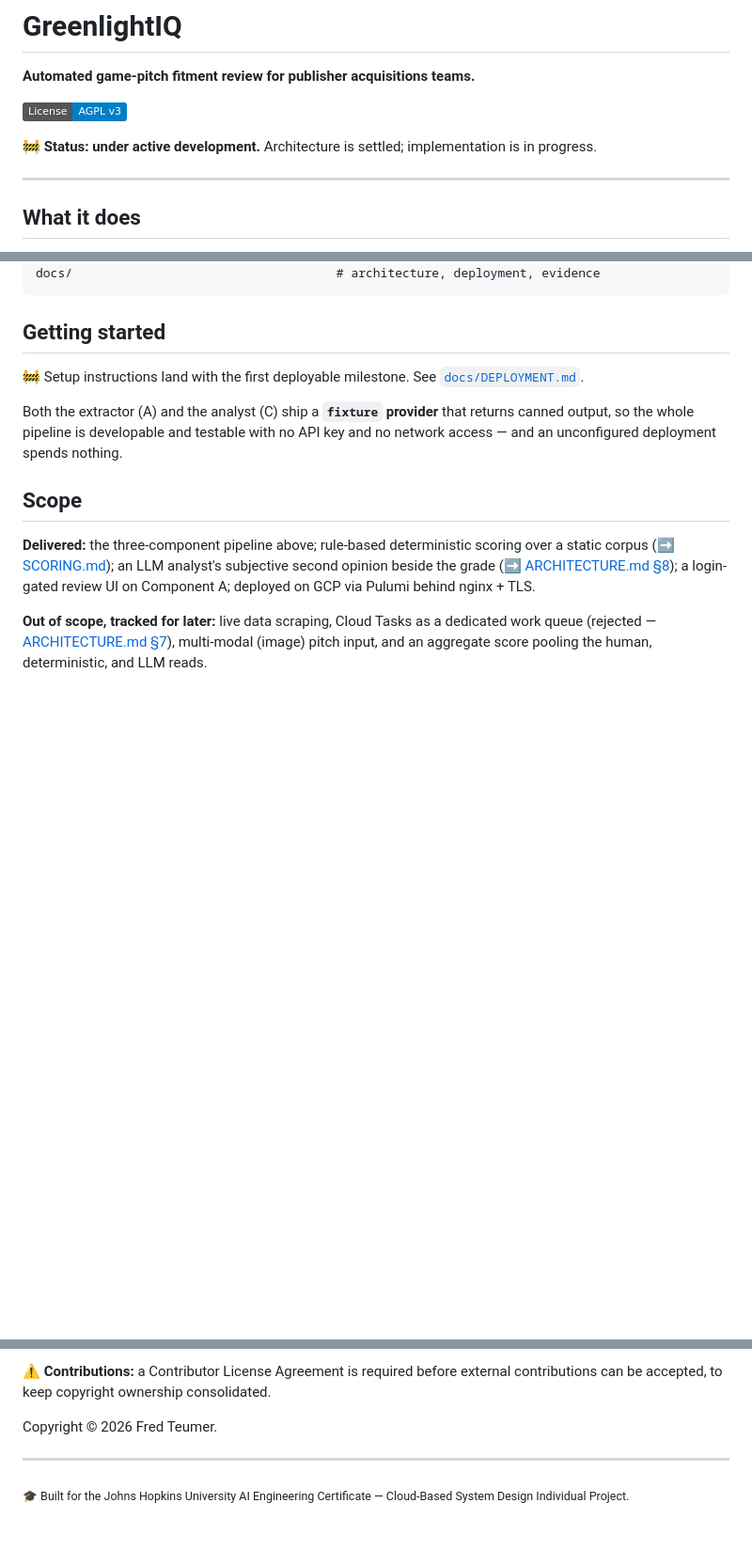
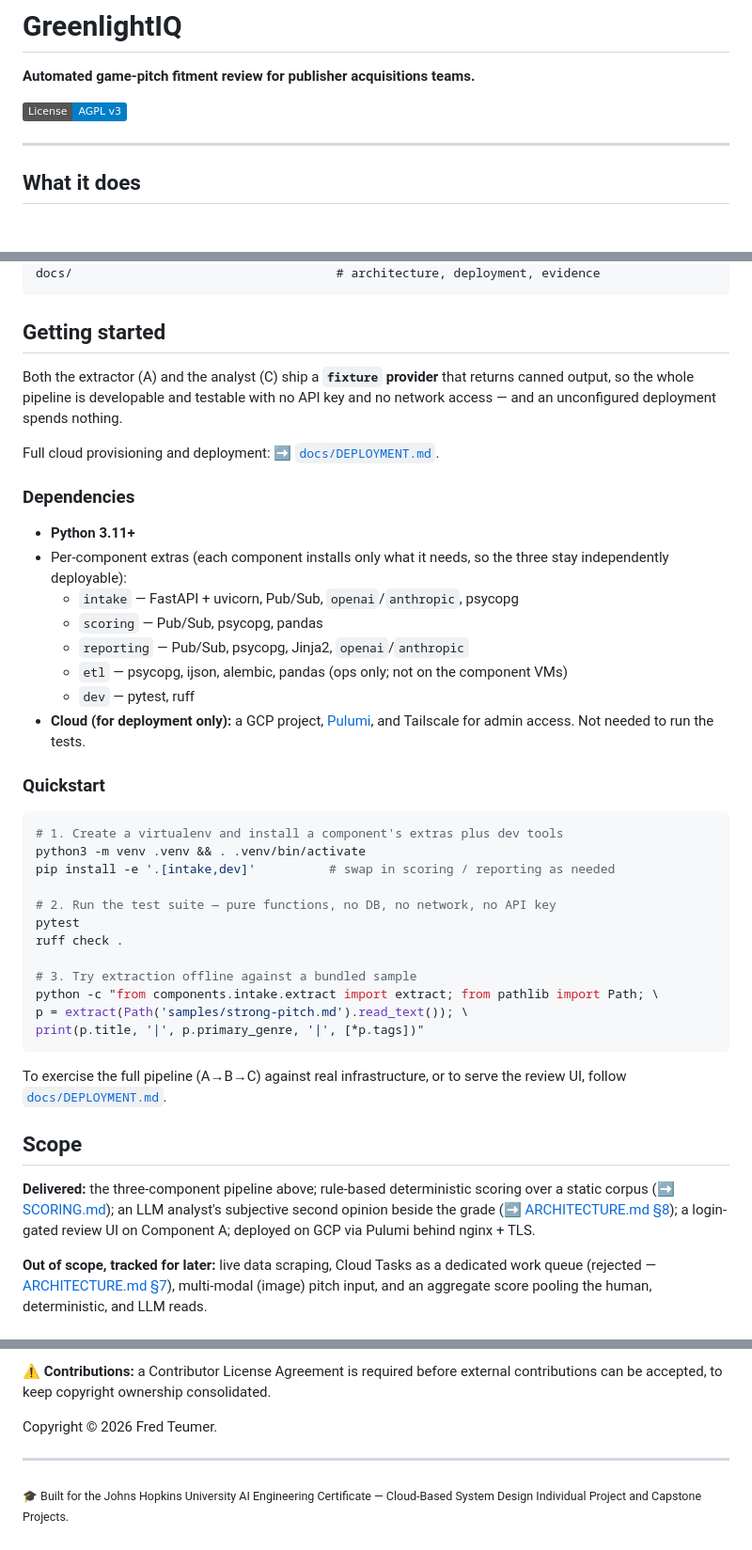
Before and after one commit to fredteumer/gliq, a Markdown page: README.md, 3 parts joined by grey strips. Shown at 94% size. GitHub-like rendering; badges without logos; blank space fills up the shorter version.

Commit message:
readme enhancements

````diff
--- a/README.md
+++ b/README.md
@@ -3,8 +3,6 @@
 **Automated game-pitch fitment review for publisher acquisitions teams.**
 
 [![License: AGPL v3](https://img.shields.io/badge/License-AGPL_v3-blue.svg)](https://www.gnu.org/licenses/agpl-3.0)
-
-🚧 **Status: under active development.** Architecture is settled; implementation is in progress.
 
 ---
 
@@ -101,9 +101,39 @@ docs/                                    # architecture, deployment, evidence
 
 ## Getting started
 
-🚧 Setup instructions land with the first deployable milestone. See [`docs/DEPLOYMENT.md`](docs/DEPLOYMENT.md).
+Both the extractor (A) and the analyst (C) ship a **`fixture` provider** that returns canned output, so the whole pipeline is developable and testable with no API key and no network access — and an unconfigured deployment spends nothing.
 
-Both the extractor (A) and the analyst (C) ship a **`fixture` provider** that returns canned output, so the whole pipeline is developable and testable with no API key and no network access — and an unconfigured deployment spends nothing.
+Full cloud provisioning and deployment: ➡️ [`docs/DEPLOYMENT.md`](docs/DEPLOYMENT.md).
+
+### Dependencies
+
+- **Python 3.11+**
+- Per-component extras (each component installs only what it needs, so the three stay independently deployable):
+  - `intake` — FastAPI + uvicorn, Pub/Sub, `openai`/`anthropic`, psycopg
+  - `scoring` — Pub/Sub, psycopg, pandas
+  - `reporting` — Pub/Sub, psycopg, Jinja2, `openai`/`anthropic`
+  - `etl` — psycopg, ijson, alembic, pandas (ops only; not on the component VMs)
+  - `dev` — pytest, ruff
+- **Cloud (for deployment only):** a GCP project, [Pulumi](https://www.pulumi.com/docs/install/), and Tailscale for admin access. Not needed to run the tests.
+
+### Quickstart
+
+```bash
+# 1. Create a virtualenv and install a component's extras plus dev tools
+python3 -m venv .venv && . .venv/bin/activate
+pip install -e '.[intake,dev]'          # swap in scoring / reporting as needed
+
+# 2. Run the test suite — pure functions, no DB, no network, no API key
+pytest
+ruff check .
+
+# 3. Try extraction offline against a bundled sample
+python -c "from components.intake.extract import extract; from pathlib import Path; \
+p = extract(Path('samples/strong-pitch.md').read_text()); \
+print(p.title, '|', p.primary_genre, '|', [*p.tags])"
+```
+
+To exercise the full pipeline (A→B→C) against real infrastructure, or to serve the review UI, follow [`docs/DEPLOYMENT.md`](docs/DEPLOYMENT.md).
 
 ## Scope
 
@@ -123,4 +153,4 @@ Copyright © 2026 Fred Teumer.
 
 ---
 
-<sub>🎓 Built for the Johns Hopkins University AI Engineering Certificate — Cloud-Based System Design Individual Project.</sub>
+<sub>🎓 Built for the Johns Hopkins University AI Engineering Certificate — Cloud-Based System Design Individual Project and Capstone Projects.</sub>
````
Also changed, not shown: other parts of README.md (+2 -0 lines).
